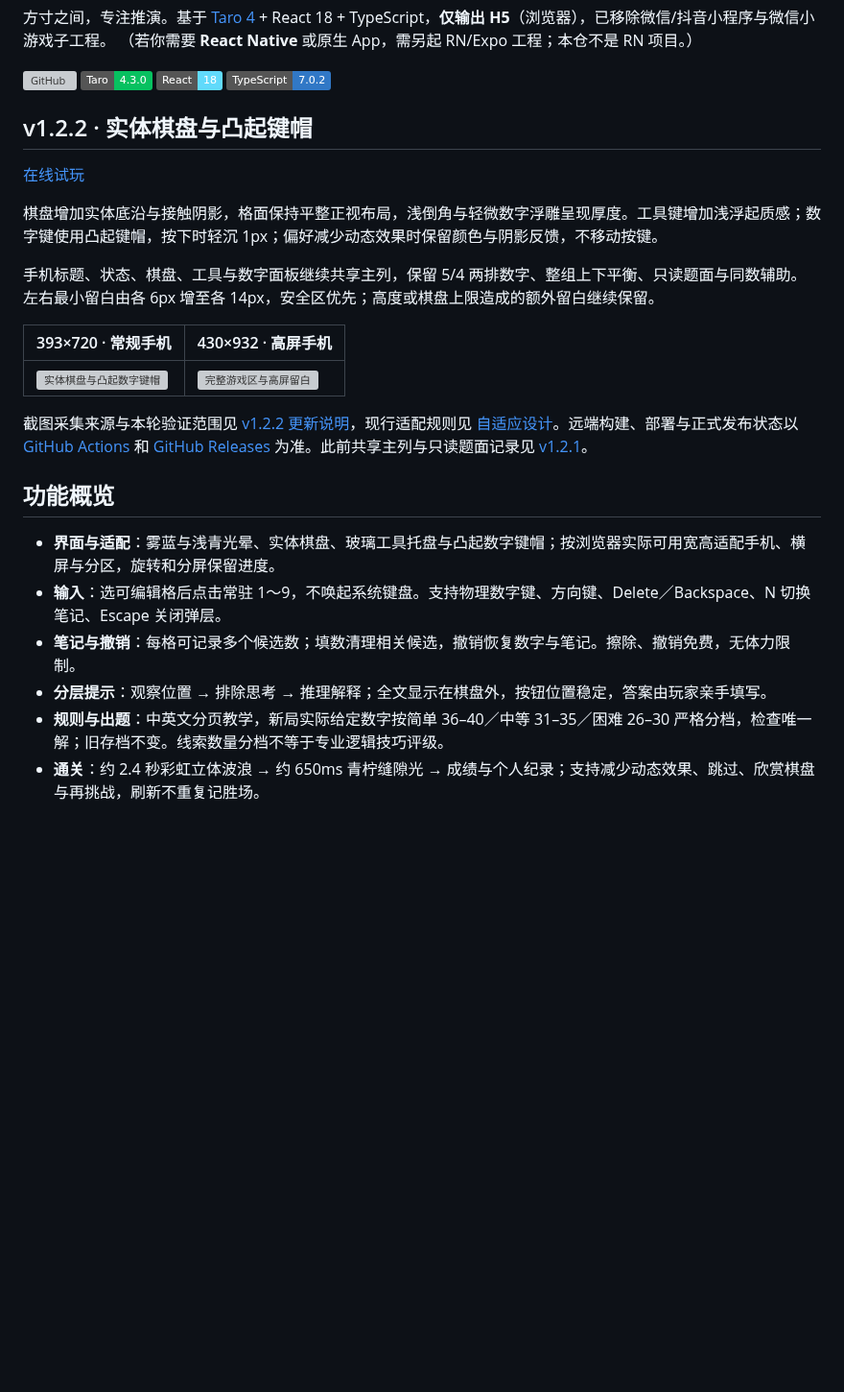
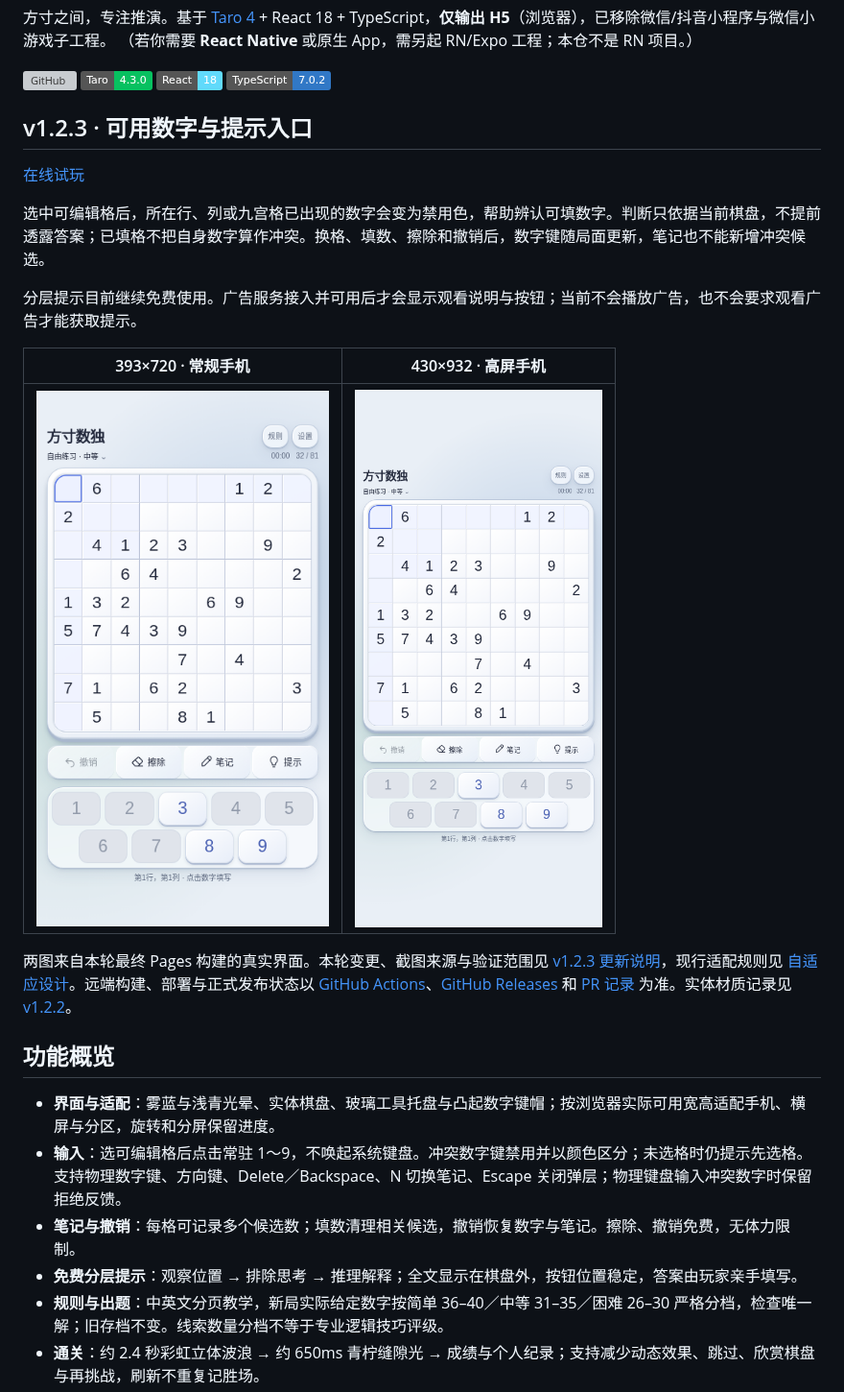
Before and after one commit to yuqiuqi/SudokuTaro, a Markdown page: README.md, the part around the change. Shown at 96% size. GitHub-like rendering; pictures changed too: docs/screenshots/legal-phone-393x720.png (added), docs/screenshots/legal-tall-430x932.png (added); badges without logos; blank space fills up the shorter version; grey boxes are pictures that could not be loaded.

```diff
--- a/README.md
+++ b/README.md
@@ -8,26 +8,26 @@
 ![React](https://img.shields.io/badge/React-18-61dafb?logo=react&logoColor=white)
 ![TypeScript](https://img.shields.io/badge/TypeScript-7.0.2-3178c6?logo=typescript&logoColor=white)
 
-## v1.2.2 · 实体棋盘与凸起键帽
+## v1.2.3 · 可用数字与提示入口
 
 [在线试玩](https://yuqiuqi.github.io/SudokuTaro/)
 
-棋盘增加实体底沿与接触阴影，格面保持平整正视布局，浅倒角与轻微数字浮雕呈现厚度。工具键增加浅浮起质感；数字键使用凸起键帽，按下时轻沉 1px；偏好减少动态效果时保留颜色与阴影反馈，不移动按键。
+选中可编辑格后，所在行、列或九宫格已出现的数字会变为禁用色，帮助辨认可填数字。判断只依据当前棋盘，不提前透露答案；已填格不把自身数字算作冲突。换格、填数、擦除和撤销后，数字键随局面更新，笔记也不能新增冲突候选。
 
-手机标题、状态、棋盘、工具与数字面板继续共享主列，保留 5/4 两排数字、整组上下平衡、只读题面与同数辅助。左右最小留白由各 6px 增至各 14px，安全区优先；高度或棋盘上限造成的额外留白继续保留。
+分层提示目前继续免费使用。广告服务接入并可用后才会显示观看说明与按钮；当前不会播放广告，也不会要求观看广告才能获取提示。
 
 | 393×720 · 常规手机 | 430×932 · 高屏手机 |
 |---|---|
-| ![实体棋盘与凸起数字键帽](docs/screenshots/depth-phone-393x720.png) | ![完整游戏区与高屏留白](docs/screenshots/depth-tall-430x932.png) |
+| ![选格后的可用与禁用数字](docs/screenshots/legal-phone-393x720.png) | ![高屏手机的可用数字提示](docs/screenshots/legal-tall-430x932.png) |
 
-截图采集来源与本轮验证范围见 [v1.2.2 更新说明](docs/releases/v1.2.2.md)，现行适配规则见 [自适应设计](docs/RESPONSIVE_DESIGN.md)。远端构建、部署与正式发布状态以 [GitHub Actions](https://github.com/yuqiuqi/SudokuTaro/actions) 和 [GitHub Releases](https://github.com/yuqiuqi/SudokuTaro/releases) 为准。此前共享主列与只读题面记录见 [v1.2.1](docs/releases/v1.2.1.md)。
+两图来自本轮最终 Pages 构建的真实界面。本轮变更、截图来源与验证范围见 [v1.2.3 更新说明](docs/releases/v1.2.3.md)，现行适配规则见 [自适应设计](docs/RESPONSIVE_DESIGN.md)。远端构建、部署与正式发布状态以 [GitHub Actions](https://github.com/yuqiuqi/SudokuTaro/actions)、[GitHub Releases](https://github.com/yuqiuqi/SudokuTaro/releases) 和 [PR 记录](https://github.com/yuqiuqi/SudokuTaro/pulls) 为准。实体材质记录见 [v1.2.2](docs/releases/v1.2.2.md)。
 
 ## 功能概览
 
 - **界面与适配**：雾蓝与浅青光晕、实体棋盘、玻璃工具托盘与凸起数字键帽；按浏览器实际可用宽高适配手机、横屏与分区，旋转和分屏保留进度。
-- **输入**：选可编辑格后点击常驻 1～9，不唤起系统键盘。支持物理数字键、方向键、Delete／Backspace、N 切换笔记、Escape 关闭弹层。
+- **输入**：选可编辑格后点击常驻 1～9，不唤起系统键盘。冲突数字键禁用并以颜色区分；未选格时仍提示先选格。支持物理数字键、方向键、Delete／Backspace、N 切换笔记、Escape 关闭弹层；物理键盘输入冲突数字时保留拒绝反馈。
 - **笔记与撤销**：每格可记录多个候选数；填数清理相关候选，撤销恢复数字与笔记。擦除、撤销免费，无体力限制。
-- **分层提示**：观察位置 → 排除思考 → 推理解释；全文显示在棋盘外，按钮位置稳定，答案由玩家亲手填写。
+- **免费分层提示**：观察位置 → 排除思考 → 推理解释；全文显示在棋盘外，按钮位置稳定，答案由玩家亲手填写。
 - **规则与出题**：中英文分页教学，新局实际给定数字按简单 36–40／中等 31–35／困难 26–30 严格分档，检查唯一解；旧存档不变。线索数量分档不等于专业逻辑技巧评级。
 - **通关**：约 2.4 秒彩虹立体波浪 → 约 650ms 青柠缝隙光 → 成绩与个人纪录；支持减少动态效果、跳过、欣赏棋盘与再挑战，刷新不重复记胜场。
 - **保存**：进度、纪录、语言与振动偏好保存在当前浏览器；存储不可用时仍可游玩。
```
Also changed, not shown: CONTEXT.md (+4 -2 lines), docs/RESPONSIVE_DESIGN.md (+9 -4 lines), docs/releases/v1.2.3.md (added, +30 -0 lines), 9 other files.
